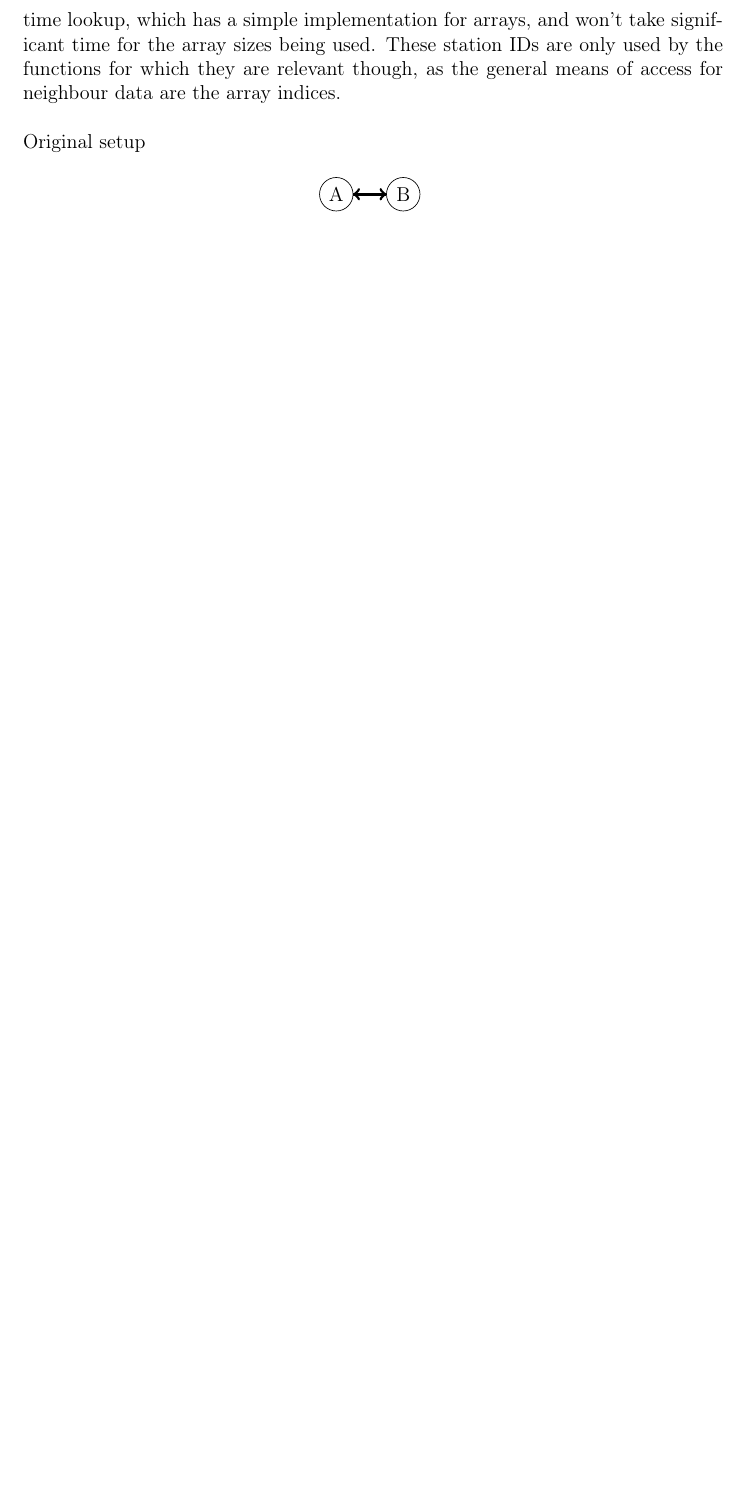
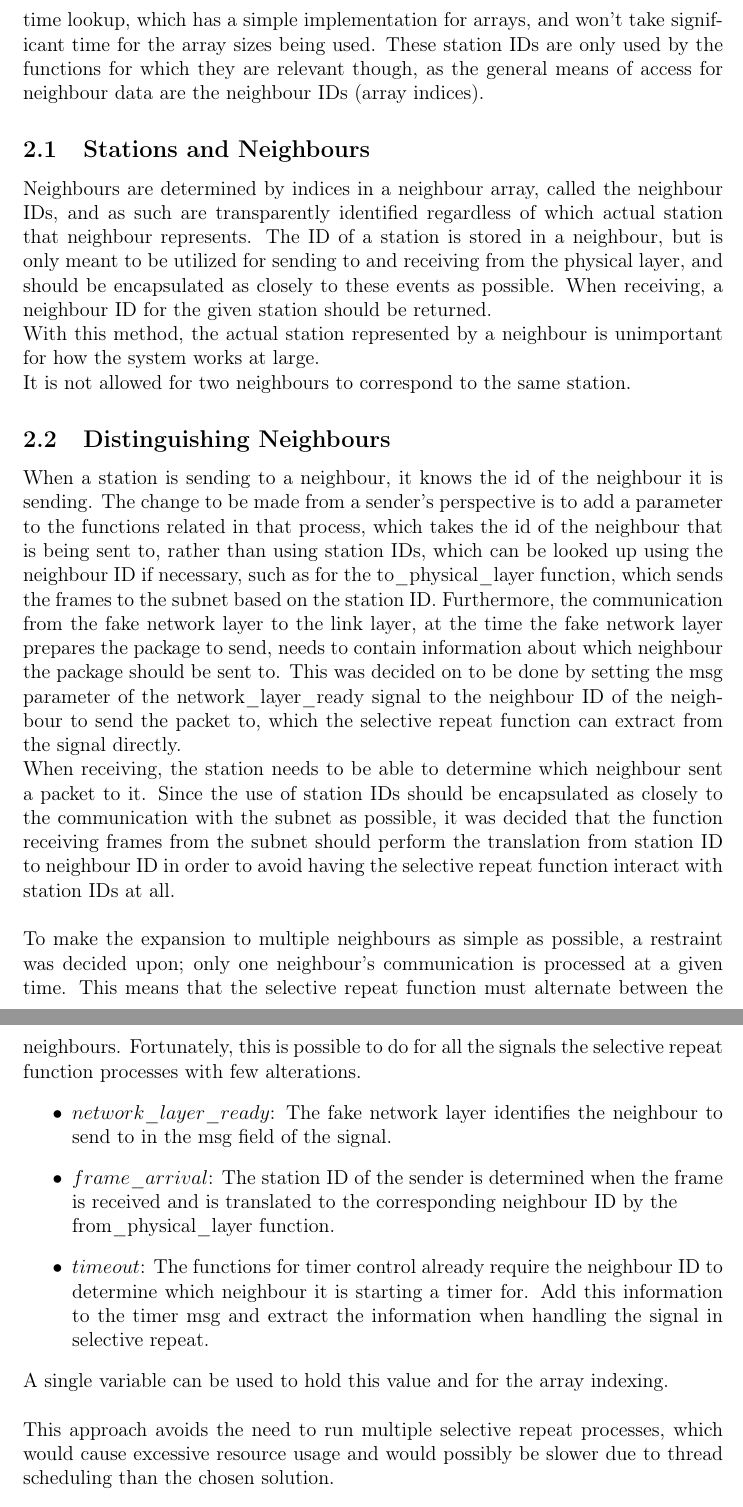
Before and after one commit to GabrielJadderson/GPP, a LaTeX document (report/main.tex, which reads report/modules/design.tex): part of page 5 of 5 before the commit and two parts of pages 5 and 6 of 7 after it, the two joined at a grey line, cut so that both start at the same text, the shorter picture padded with empty space. Compiled offline with pdfLaTeX.

Commit message:
Design: done for review

```diff
--- a/report/modules/design.tex
+++ b/report/modules/design.tex
@@ -8,19 +8,33 @@ struct which contains
 
 % WEEEE
 
-The original design of the system was designed for two hosts to communicate reliably with each other. To expand on this system, the information associated with a neighbour needed to exist in one instance per neighbour. The neighbours are stored in an array of structs for ease and in order encapsulate the information associated with a neighbour.\\
-Furthermore, a central component in multiway communication is a means of distinguishing which neighbour is which. As the stations on the subnet already have unique IDs, these IDs can be used to uniquely identify the neighbours in a linear time lookup, which has a simple implementation for arrays, and won't take significant time for the array sizes being used. These station IDs are only used by the functions for which they are relevant though, as the general means of access for neighbour data are the array indices.\\
-\\
-Original setup
-\begin{figure}[H]
-\centering
-\begin{tikzpicture}
+The original design of the system was designed for two hosts to communicate reliably with each other. To expand on this system, the information associated with a neighbour needs to exist in one instance per neighbour. The neighbours are stored in an array of structs for ease and in order encapsulate the information associated with a neighbour.\\
+Furthermore, a central component in multiway communication is a means of distinguishing which neighbour is which. As the stations on the subnet already have unique IDs, these IDs can be used to uniquely identify the neighbours in a linear time lookup, which has a simple implementation for arrays, and won't take significant time for the array sizes being used. These station IDs are only used by the functions for which they are relevant though, as the general means of access for neighbour data are the neighbour IDs (array indices).
 
-\draw[black] (0,0) circle (10pt) node [anchor=center] {A};
-\draw[black] (40pt,0) circle (10pt) node [anchor=center] {B};
-\draw[black,ultra thick,->] (10pt,0) -- (30pt,0);
-\draw[black,ultra thick,<-] (10pt,0) -- (30pt,0);
+\subsection{Stations and Neighbours}
+Neighbours are determined by indices in a neighbour array, called the neighbour IDs, and as such are transparently identified regardless of which actual station that neighbour represents. The ID of a station is stored in a neighbour, but is only meant to be utilized for sending to and receiving from the physical layer, and should be encapsulated as closely to these events as possible. When receiving, a neighbour ID for the given station should be returned.\\
+With this method, the actual station represented by a neighbour is unimportant for how the system works at large.\\
+It is not allowed for two neighbours to correspond to the same station.
 
-\end{tikzpicture}
-\label{Given Implementation}
-\end{figure}
+% *** Expansion to more neighbours ***
+% > neighbourids for functions used by selective repeat
+% > currentNeighbour
+%
+
+\subsection{Distinguishing Neighbours}
+When a station is sending to a neighbour, it knows the id of the neighbour it is sending. The change to be made from a sender's perspective is to add a parameter to the functions related in that process, which takes the id of the neighbour that is being sent to, rather than using station IDs, which can be looked up using the neighbour ID if necessary, such as for the to\_physical\_layer function, which sends the frames to the subnet based on the station ID. Furthermore, the communication from the fake network layer to the link layer, at the time the fake network layer prepares the package to send, needs to contain information about which neighbour the package should be sent to. This was decided on to be done by setting the msg parameter of the network\_layer\_ready signal to the neighbour ID of the neighbour to send the packet to, which the selective repeat function can extract from the signal directly.\\
+When receiving, the station needs to be able to determine which neighbour sent a packet to it. Since the use of station IDs should be encapsulated as closely to the communication with the subnet as possible, it was decided that the function receiving frames from the subnet should perform the translation from station ID to neighbour ID in order to avoid having the selective repeat function interact with station IDs at all.\\
+\\~
+To make the expansion to multiple neighbours as simple as possible, a restraint was decided upon; only one neighbour's communication is processed at a given time. This means that the selective repeat function must alternate between the neighbours. Fortunately, this is possible to do for all the signals the selective repeat function processes with few alterations.
+\begin{itemize}
+  \item $network\_layer\_ready$: The fake network layer identifies the neighbour to send to in the msg field of the signal.
+  \item $frame\_arrival$: The station ID of the sender is determined when the frame is received and is translated to the corresponding neighbour ID by the\\ from\_physical\_layer function. %I don't know why the line break is needed. Probably something about how \_ is defined but I'm not sure.
+  \item $timeout$: The functions for timer control already require the neighbour ID to determine which neighbour it is starting a timer for. Add this information to the timer msg and extract the information when handling the signal in selective repeat.
+\end{itemize}
+
+A single variable can be used to hold this value and for the array indexing.\\
+\\~
+This approach avoids the need to run multiple selective repeat processes, which would cause excessive resource usage and would possibly be slower due to thread scheduling than the chosen solution.
+
+\subsection{variable locality}
+The local variables of the selective repeat function have been retained local, and as such a second struct for neighbours were devised to contain the neighbour data for the selective repeat function. This is to retain the variable locality that was present in the original implementation.
```
